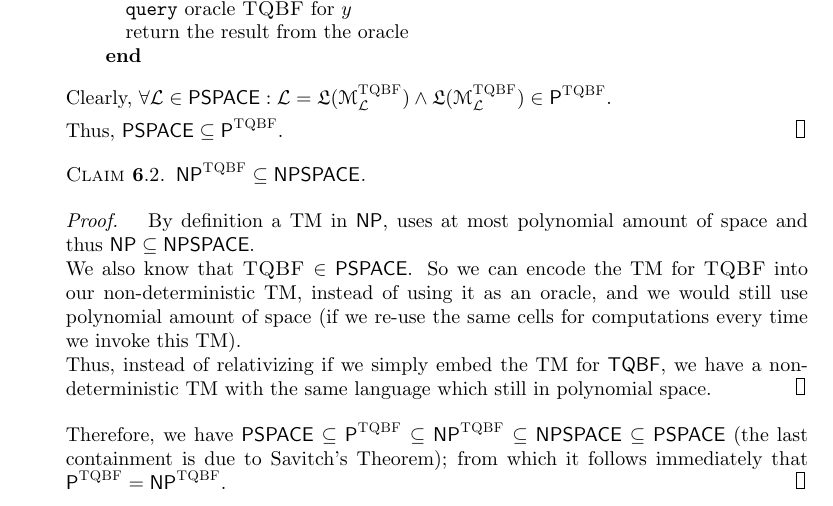
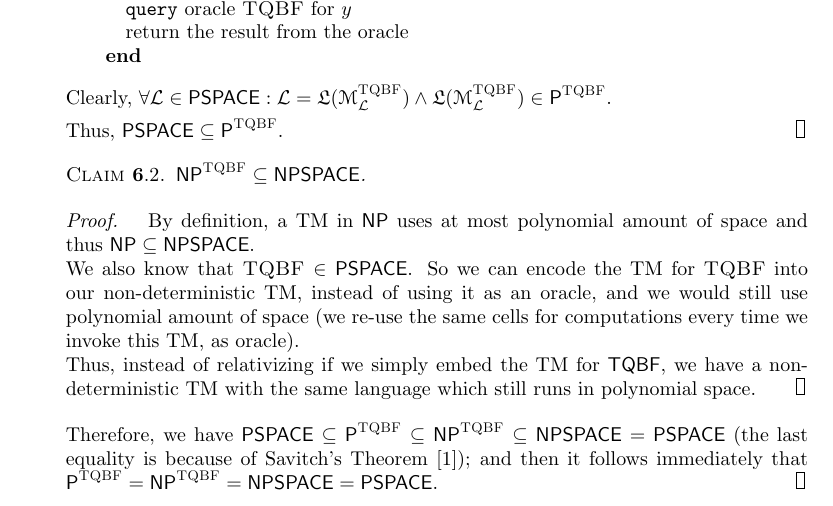
Before and after one commit to SaswatPadhi/W16_CS281, a LaTeX document (MidTerm/midterm.tex): part of page 4 of 5, cut so that both start at the same text. Compiled offline with pdfLaTeX.

Commit message:
Minor random changes

```diff
--- a/MidTerm/midterm.tex
+++ b/MidTerm/midterm.tex
@@ -333,29 +351,32 @@
       $ \family{NP}^\namedlangset{TQBF} \subseteq \family{NPSPACE} $.
     \end{claim}
     \begin{proof}
-      By definition a TM in \family{NP}, uses at most polynomial amount of space
+      By definition, a TM in \family{NP} uses at most polynomial amount of space
       and thus $\family{NP} \subseteq \family{NPSPACE}$. \\
       We also know that $\namedlangset{TQBF} \in \family{PSPACE}$. So we can
       encode the TM for \namedlangset{TQBF} into our non-deterministic TM,
       instead of using it as an oracle, and we would still use polynomial amount
-      of space (if we re-use the same cells for computations every time we
-      invoke this TM). \\
+      of space (we re-use the same cells for computations every time we invoke
+      this TM, as oracle). \\
       Thus, instead of relativizing if we simply embed the TM for \family{TQBF},
-      we have a non-deterministic TM with the same language which still in
+      we have a non-deterministic TM with the same language which still runs in
       polynomial space.
     \end{proof}
 
     Therefore, we have
     $\family{PSPACE} \subseteq \family{P}^\namedlangset{TQBF}
                      \subseteq \family{NP}^\namedlangset{TQBF}
-                     \subseteq \family{NPSPACE}
-                     \subseteq \family{PSPACE}$
-    (the last containment is due to Savitch's Theorem);
-    from which it follows immediately that
-    $\family{P}^\namedlangset{TQBF} = \family{NP}^\namedlangset{TQBF}$.
+                     \subseteq \family{NPSPACE} = \family{PSPACE}$
+    (the last equality is because of Savitch's Theorem \cite{SAVITCH1970});
+    and then it follows immediately that
+    $\family{P}^\namedlangset{TQBF} = \family{NP}^\namedlangset{TQBF}
+                                    = \family{NPSPACE} = \family{PSPACE}$.
   \end{proof}
 
+  %%%%%%%%%%%%%%%%%%%%%%%%%%%%%%%%%%%%%%%%%%%%%%%%%%%%%%%%%%%%%%%%%%%%%%%%%%%%%%
+  % Q7
   \item Prove that $\family{NTIME}(n^{2016}) \subsetneq \family{PSPACE}$.
+  %-----------------------------------------------------------------------------
   \begin{proof}
     The proof can be elegantly summarized in one line as:
     $$
```
Also changed, not shown: MidTerm/midterm.tex (25 more changed lines).
